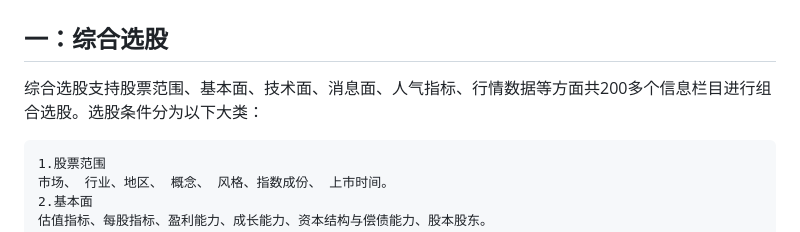
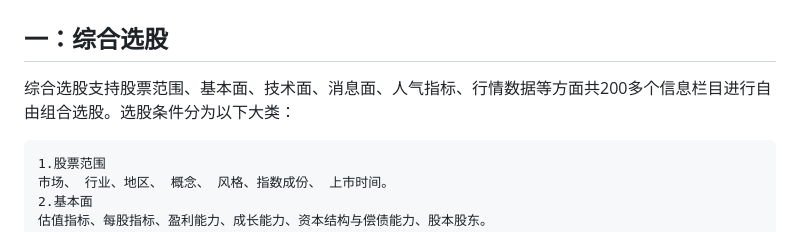
Before and after one commit to myhhub/stock, a Markdown page: README.md, the part around the change. GitHub-like rendering.

````diff
--- a/README.md
+++ b/README.md
@@ -9,7 +9,7 @@ Docker镜像：https://hub.docker.com/r/mayanghua/instock **镜像优化构建
 # 功能介绍
 
 ##  一：综合选股
-综合选股支持股票范围、基本面、技术面、消息面、人气指标、行情数据等方面共200多个信息栏目进行组合选股。选股条件分为以下大类：
+综合选股支持股票范围、基本面、技术面、消息面、人气指标、行情数据等方面共200多个信息栏目进行自由组合选股。选股条件分为以下大类：
 ```
 1.股票范围
 市场、 行业、地区、 概念、 风格、指数成份、 上市时间。
````
